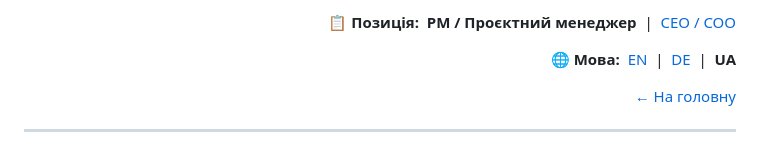
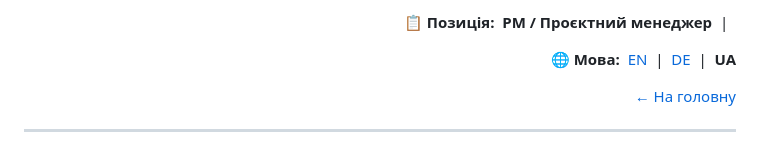
Before and after one commit to pavlenkorv/CV_PM, a Markdown page: README_PM_UA.md, the part around the change. GitHub-like rendering.

Commit message:
Fix formatting in README_PM_UA.md

```diff
--- a/README_PM_UA.md
+++ b/README_PM_UA.md
@@ -1,6 +1,6 @@
 <div align="right">
 
-📋 **Позиція:** &nbsp;**PM / Проєктний менеджер**&nbsp; | &nbsp;[CEO / COO](README_COO_UA.md)
+📋 **Позиція:** &nbsp;**PM / Проєктний менеджер**&nbsp; | &nbsp;
 
 🌐 **Мова:** &nbsp;[EN](README_PM_EN.md)&nbsp; | &nbsp;[DE](README_PM_DE.md)&nbsp; | &nbsp;**UA**
 
```
